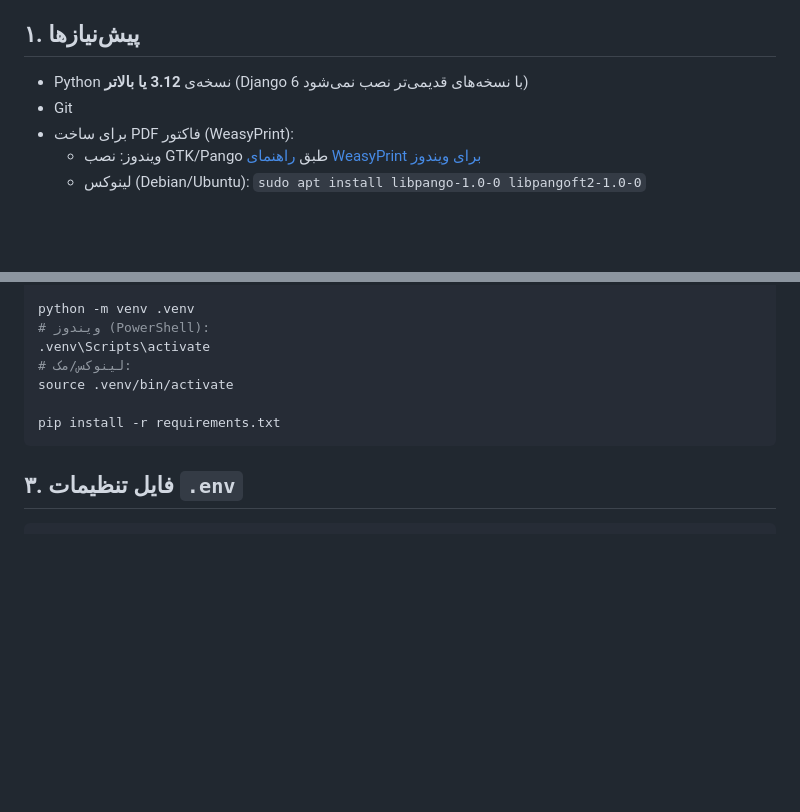
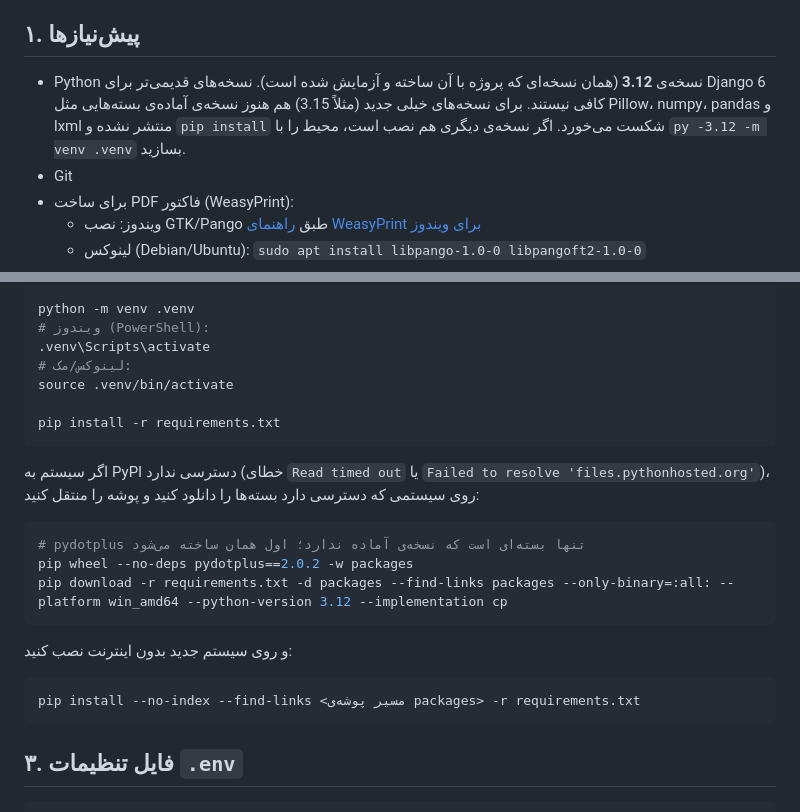
Before and after one commit to reza-esmaili/baryar-project, a Markdown page: SETUP.md, 2 parts joined by grey strips. GitHub-like rendering; blank space fills up the shorter version.

Commit message:
SETUP.md: require Python 3.12, document an offline package install
On a new machine with Python 3.15, pip had no prebuilt Windows wheels
for Pillow, numpy, pandas, lxml, cffi, PyYAML or brotli at the pinned
versions, so the install could not succeed; the guide now asks for 3.12
(py -3.12 -m venv when several versions are installed). For machines
that cannot reach PyPI, it shows how to download the Windows/3.12 wheels
elsewhere (building pydotplus, the only source-only package, first) and
install them with --no-index. Verified: a clean 3.12 venv installs the
full set offline and manage.py check passes.

Co-Authored-By: Claude Opus 5.5 <noreply@anthropic.com>

````diff
--- a/SETUP.md
+++ b/SETUP.md
@@ -5,7 +5,10 @@
 
 ## ۱. پیش‌نیازها
 
-- Python نسخه‌ی **3.12 یا بالاتر** (Django 6 با نسخه‌های قدیمی‌تر نصب نمی‌شود)
+- Python نسخه‌ی **3.12** (همان نسخه‌ای که پروژه با آن ساخته و آزمایش شده است).
+  نسخه‌های قدیمی‌تر برای Django 6 کافی نیستند. برای نسخه‌های خیلی جدید (مثلاً 3.15) هم هنوز نسخه‌ی آماده‌ی
+  بسته‌هایی مثل Pillow، numpy، pandas و lxml منتشر نشده و `pip install` شکست می‌خورد.
+  اگر نسخه‌ی دیگری هم نصب است، محیط را با `py -3.12 -m venv .venv` بسازید.
 - Git
 - برای ساخت PDF فاکتور (WeasyPrint):
   - ویندوز: نصب GTK/Pango طبق [راهنمای WeasyPrint برای ویندوز](https://doc.courtbouillon.org/weasyprint/stable/first_steps.html#windows)
@@ -24,6 +27,21 @@ python -m venv .venv
 source .venv/bin/activate
 
 pip install -r requirements.txt
+```
+
+اگر سیستم به PyPI دسترسی ندارد (خطای `Read timed out` یا `Failed to resolve 'files.pythonhosted.org'`)،
+روی سیستمی که دسترسی دارد بسته‌ها را دانلود کنید و پوشه را منتقل کنید:
+
+```bash
+# pydotplus تنها بسته‌ای است که نسخه‌ی آماده ندارد؛ اول همان ساخته می‌شود
+pip wheel --no-deps pydotplus==2.0.2 -w packages
+pip download -r requirements.txt -d packages --find-links packages --only-binary=:all: --platform win_amd64 --python-version 3.12 --implementation cp
+```
+
+و روی سیستم جدید بدون اینترنت نصب کنید:
+
+```bash
+pip install --no-index --find-links <مسیر پوشه‌ی packages> -r requirements.txt
 ```
 
 ## ۳. فایل تنظیمات `.env`
````
